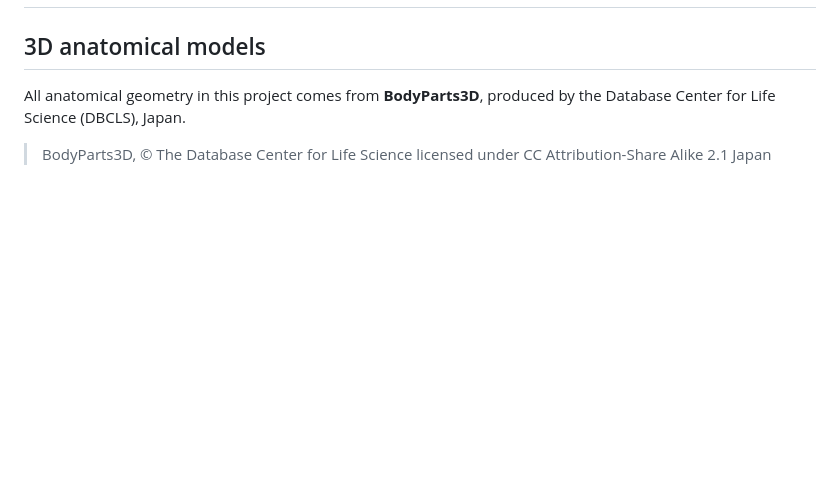
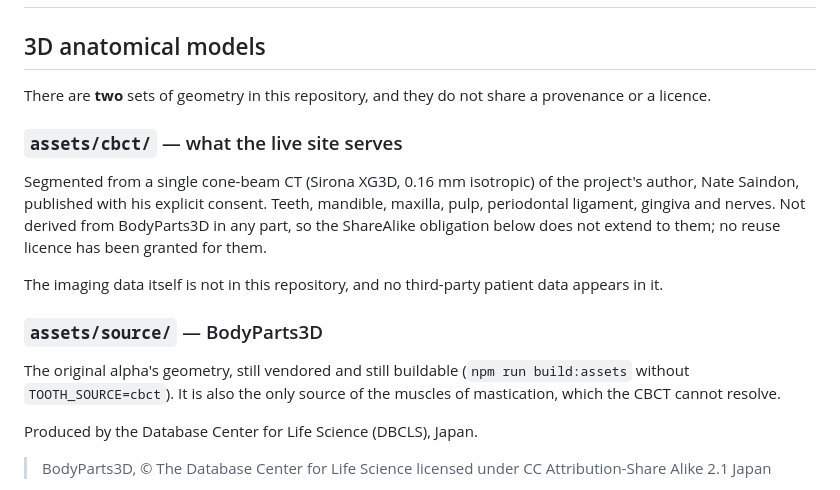
Before and after one commit to NateSaindon/3Dentes, a Markdown page: ATTRIBUTION.md, the part around the change. GitHub-like rendering; blank space fills up the shorter version.

```diff
--- a/ATTRIBUTION.md
+++ b/ATTRIBUTION.md
@@ -2,8 +2,27 @@
 
 ## 3D anatomical models
 
-All anatomical geometry in this project comes from **BodyParts3D**, produced by
-the Database Center for Life Science (DBCLS), Japan.
+There are **two** sets of geometry in this repository, and they do not share a
+provenance or a licence.
+
+### `assets/cbct/` — what the live site serves
+
+Segmented from a single cone-beam CT (Sirona XG3D, 0.16 mm isotropic) of the
+project's author, Nate Saindon, published with his explicit consent. Teeth,
+mandible, maxilla, pulp, periodontal ligament, gingiva and nerves. Not derived
+from BodyParts3D in any part, so the ShareAlike obligation below does not extend
+to them; no reuse licence has been granted for them.
+
+The imaging data itself is not in this repository, and no third-party patient
+data appears in it.
+
+### `assets/source/` — BodyParts3D
+
+The original alpha's geometry, still vendored and still buildable
+(`npm run build:assets` without `TOOTH_SOURCE=cbct`). It is also the only source
+of the muscles of mastication, which the CBCT cannot resolve.
+
+Produced by the Database Center for Life Science (DBCLS), Japan.
 
 > BodyParts3D, © The Database Center for Life Science
 > licensed under CC Attribution-Share Alike 2.1 Japan
```
Also changed, not shown: README.md (+79 -29 lines), docs/interface.png (added), docs/screenshot.png.
